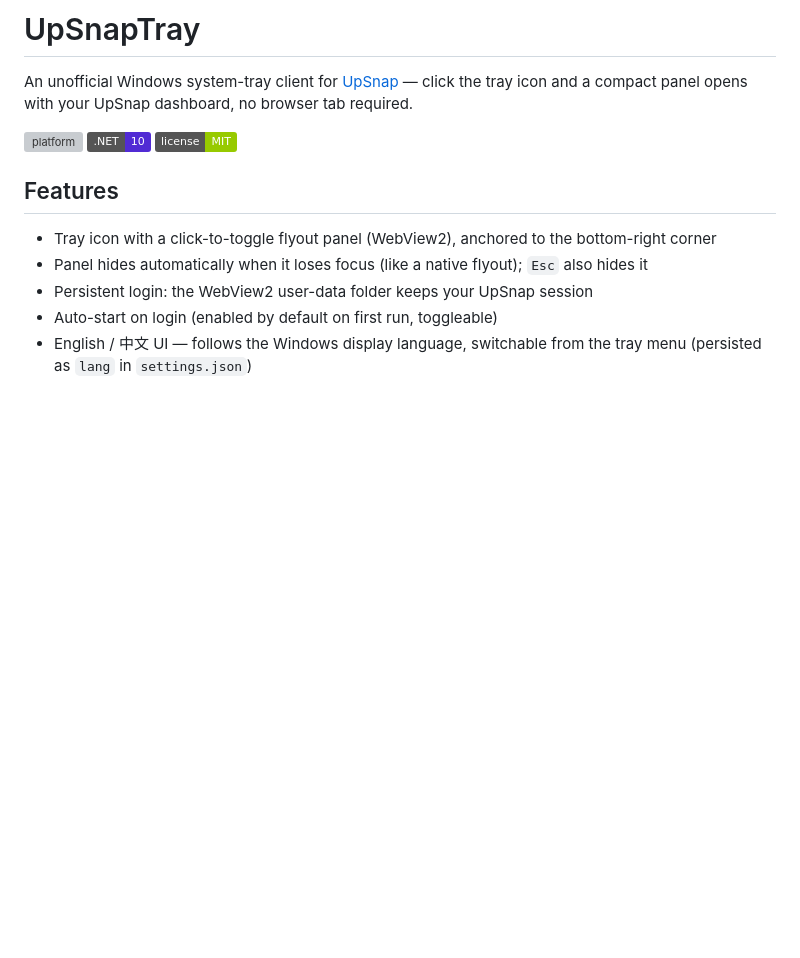
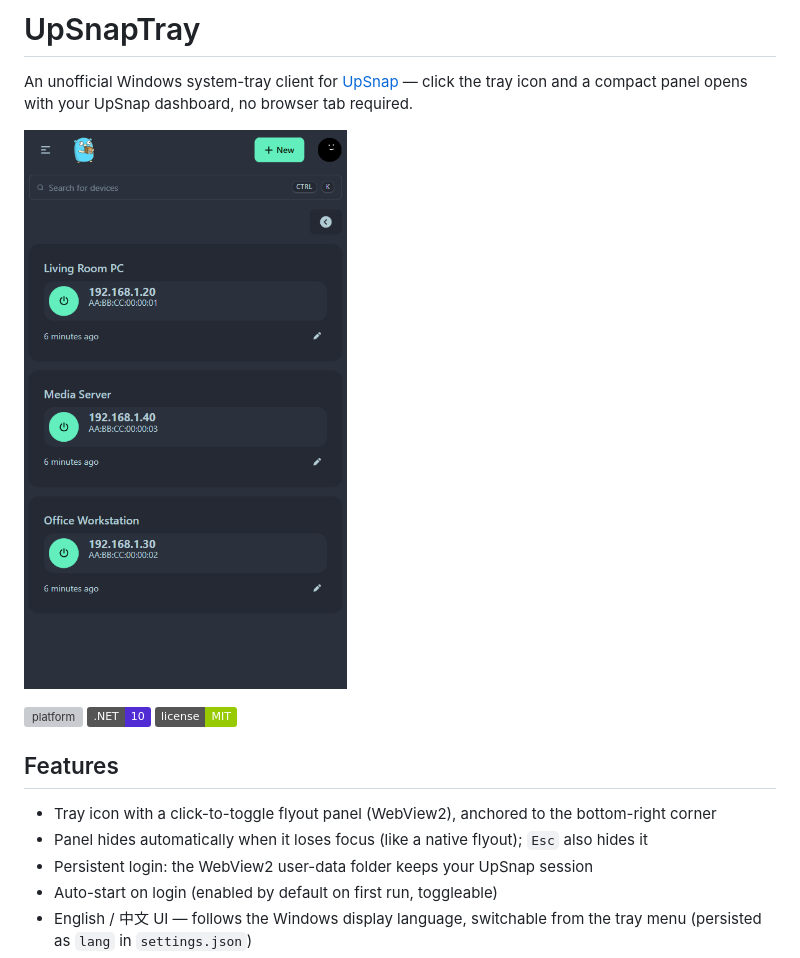
Before and after one commit to zivilyyyn/upsnaptray, a Markdown page: README.md, the part around the change. GitHub-like rendering; pictures changed too: docs/screenshot.png (added); badges without logos; blank space fills up the shorter version; grey boxes are pictures that could not be loaded.

Commit message:
docs: add screenshot of the tray panel

```diff
--- a/README.md
+++ b/README.md
@@ -1,6 +1,8 @@
 # UpSnapTray
 
 An unofficial Windows system-tray client for [UpSnap](https://github.com/seriousm4x/UpSnap) — click the tray icon and a compact panel opens with your UpSnap dashboard, no browser tab required.
+
+![UpSnapTray panel](docs/screenshot.png)
 
 ![platform](https://img.shields.io/badge/platform-Windows%2010%2F11-0078D6)
 ![.NET](https://img.shields.io/badge/.NET-10-512BD4)
```
Also changed, not shown: 1 other file.
